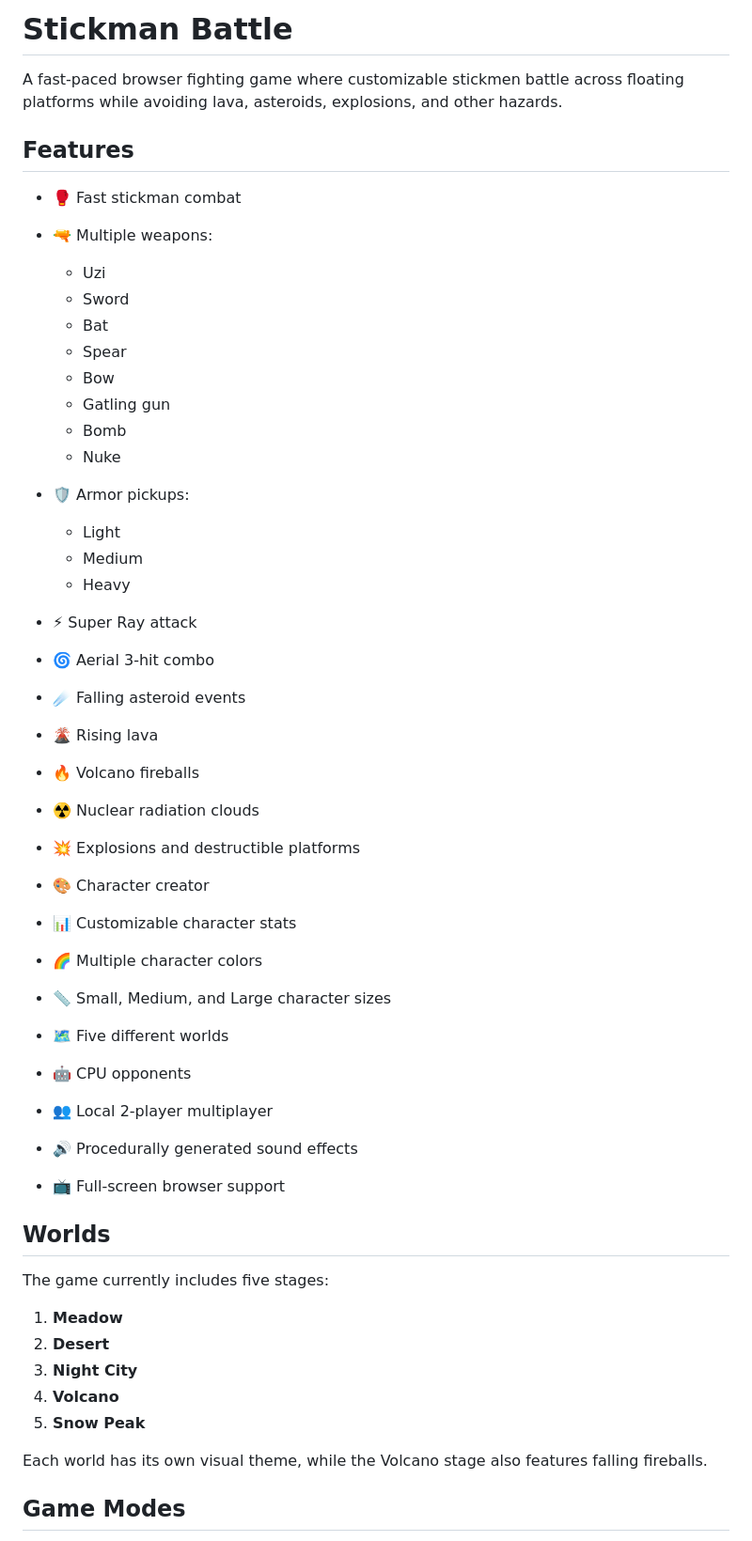
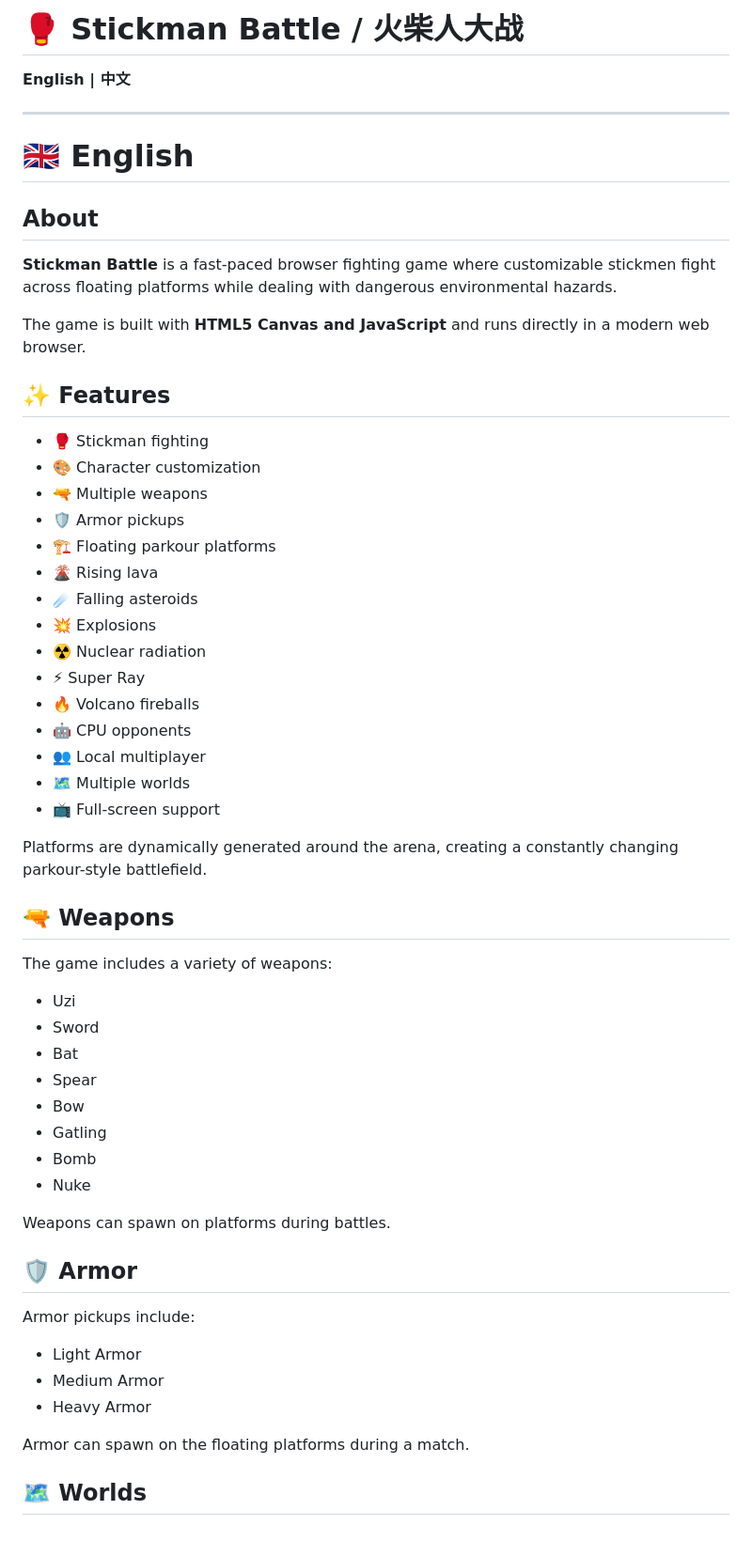
Before and after one commit to bailusheng1013-collab/stickman-battle, a Markdown page: README.md, the part around one of its changes. Shown at 94% size. GitHub-like rendering.

```diff
--- a/README.md
+++ b/README.md
@@ -1,52 +1,61 @@
-# Stickman Battle
+# 🥊 Stickman Battle / 火柴人大战
 
-A fast-paced browser fighting game where customizable stickmen battle across floating platforms while avoiding lava, asteroids, explosions, and other hazards.
+**English | 中文**
 
-## Features
+---
 
-* 🥊 Fast stickman combat
-* 🔫 Multiple weapons:
+# 🇬🇧 English
 
-  * Uzi
-  * Sword
-  * Bat
-  * Spear
-  * Bow
-  * Gatling gun
-  * Bomb
-  * Nuke
-* 🛡️ Armor pickups:
+## About
 
-  * Light
-  * Medium
-  * Heavy
-* ⚡ Super Ray attack
-* 🌀 Aerial 3-hit combo
-* ☄️ Falling asteroid events
+**Stickman Battle** is a fast-paced browser fighting game where customizable stickmen fight across floating platforms while dealing with dangerous environmental hazards.
+
+The game is built with **HTML5 Canvas and JavaScript** and runs directly in a modern web browser.
+
+## ✨ Features
+
+* 🥊 Stickman fighting
+* 🎨 Character customization
+* 🔫 Multiple weapons
+* 🛡️ Armor pickups
+* 🏗️ Floating parkour platforms
 * 🌋 Rising lava
+* ☄️ Falling asteroids
+* 💥 Explosions
+* ☢️ Nuclear radiation
+* ⚡ Super Ray
 * 🔥 Volcano fireballs
-* ☢️ Nuclear radiation clouds
-* 💥 Explosions and destructible platforms
-* 🎨 Character creator
-* 📊 Customizable character stats
-* 🌈 Multiple character colors
-* 📏 Small, Medium, and Large character sizes
-* 🗺️ Five different worlds
 * 🤖 CPU opponents
-* 👥 Local 2-player multiplayer
-* 🔊 Procedurally generated sound effects
-* 📺 Full-screen browser support
+* 👥 Local multiplayer
+* 🗺️ Multiple worlds
+* 📺 Full-screen support
 
-## Worlds
+Platforms are dynamically generated around the arena, creating a constantly changing parkour-style battlefield.
 
-The game currently includes five stages:
+## 🔫 Weapons
 
-1. **Meadow**
-2. **Desert**
-3. **Night City**
-4. **Volcano**
-5. **Snow Peak**
+The game includes a variety of weapons:
 
-Each world has its own visual theme, while the Volcano stage also features falling fireballs.
+* Uzi
+* Sword
+* Bat
+* Spear
+* Bow
+* Gatling
+* Bomb
+* Nuke
 
-## Game Modes
+Weapons can spawn on platforms during battles.
+
+## 🛡️ Armor
+
+Armor pickups include:
+
+* Light Armor
+* Medium Armor
+* Heavy Armor
+
+Armor can spawn on the floating platforms during a match.
+
+## 🗺️ Worlds
+
```
Also changed, not shown: other parts of README.md (+296 -116 lines).
